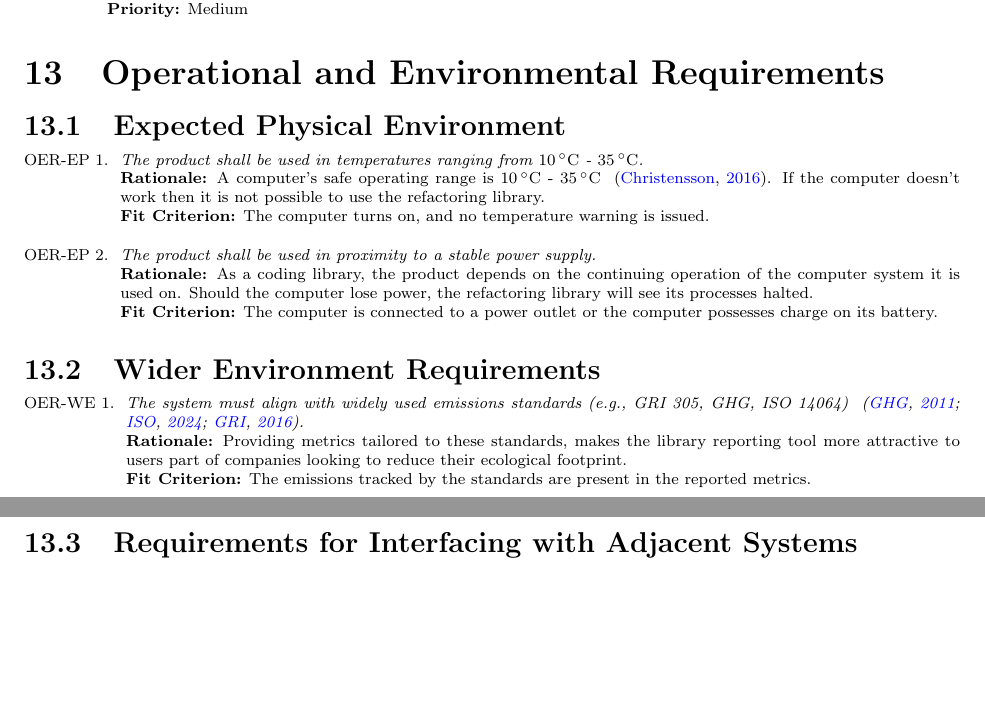
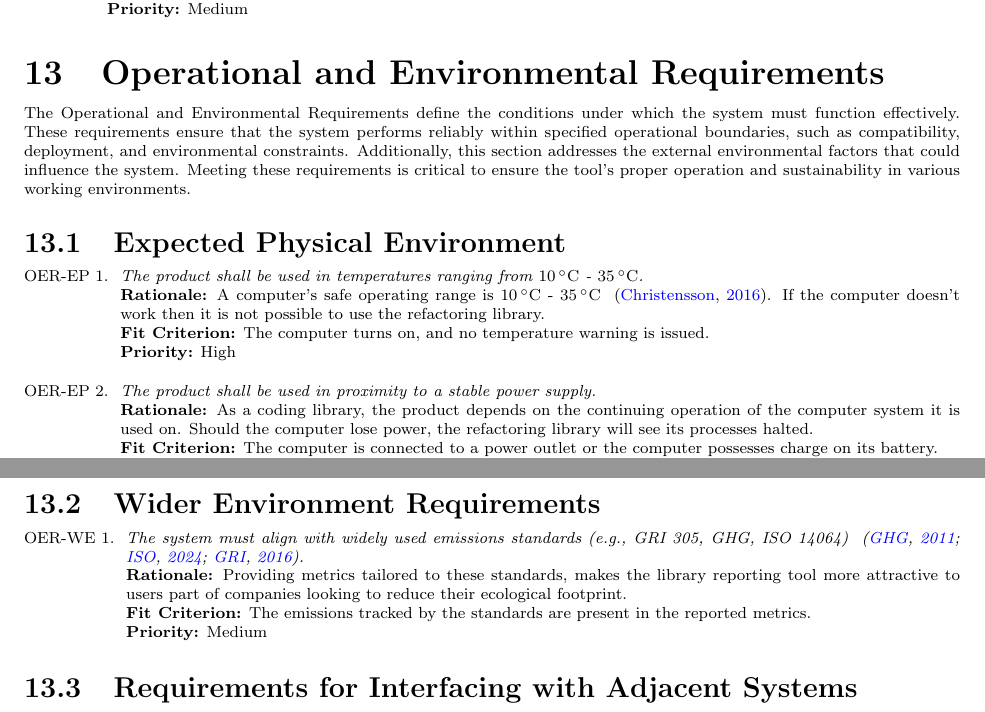
Before and after one commit to ssm-lab/capstone--source-code-optimizer, a LaTeX document (docs/SRS/SRS.tex): two parts of pages 23 and 24 of 33 before the commit and two parts of pages 23 and 24 of 34 after it, joined at a grey line, cut so that both start at the same text, the shorter picture padded with empty space. Compiled offline with pdfLaTeX.

Commit message:
[DELIVERABLE 2] SRS: Update Operational and Environmental Reqs (#116)

```diff
--- a/docs/SRS/SRS.tex
+++ b/docs/SRS/SRS.tex
@@ -669,22 +669,28 @@ involved in the Project}
 \end{enumerate}
 
 \section{Operational and Environmental Requirements}
+
+The Operational and Environmental Requirements define the conditions under which the system must function effectively. These requirements ensure that the system performs reliably within specified operational boundaries, such as compatibility, deployment, and environmental constraints. Additionally, this section addresses the external environmental factors that could influence the system. Meeting these requirements is critical to ensure the tool’s proper operation and sustainability in various working environments.
+
 \subsection{Expected Physical Environment}
 
 \begin{enumerate}[label=OER-EP \arabic*., wide=0pt, leftmargin=*]
 	\item \emph{The product shall be used in temperatures ranging from \SI{10}{\celsius} - \SI{35}{\celsius}.}\\
     {\bf Rationale:} A computer's safe operating range is \SI{10}{\celsius} - \SI{35}{\celsius} ~\citep{PCTemp}. If the computer doesn't work then it is not possible to use the refactoring library. \\
-    {\bf Fit Criterion:} The computer turns on, and no temperature warning is issued.
+    {\bf Fit Criterion:} The computer turns on, and no temperature warning is issued. \\
+    {\bf Priority:} High
   \item \emph{The product shall be used in proximity to a stable power supply.}\\
   {\bf Rationale:} As a coding library, the product depends on the continuing operation of the computer system it is used on. Should the computer lose power, the refactoring library will see its processes halted. \\
-  {\bf Fit Criterion:} The computer is connected to a power outlet or the computer possesses charge on its battery.
+  {\bf Fit Criterion:} The computer is connected to a power outlet or the computer possesses charge on its battery. \\
+  {\bf Priority:} High
 \end{enumerate}
 
 \subsection{Wider Environment Requirements}
 \begin{enumerate}[label=OER-WE \arabic*., wide=0pt, leftmargin=*]
 	\item \emph{The system must align with widely used emissions standards (e.g., GRI 305, GHG, ISO 14064) ~\citep{GHG,ISO14064,GRI305}.}\\
     {\bf Rationale:} Providing metrics tailored to these standards, makes the library reporting tool more attractive to users part of companies looking to reduce their ecological footprint. \\
-    {\bf Fit Criterion:} The emissions tracked by the standards are present in the reported metrics.
+    {\bf Fit Criterion:} The emissions tracked by the standards are present in the reported metrics. \\
+    {\bf Priority:} Medium
 \end{enumerate}
 
 \subsection{Requirements for Interfacing with Adjacent Systems}
```
Also changed, not shown: docs/SRS/SRS.tex (18 more changed lines).
